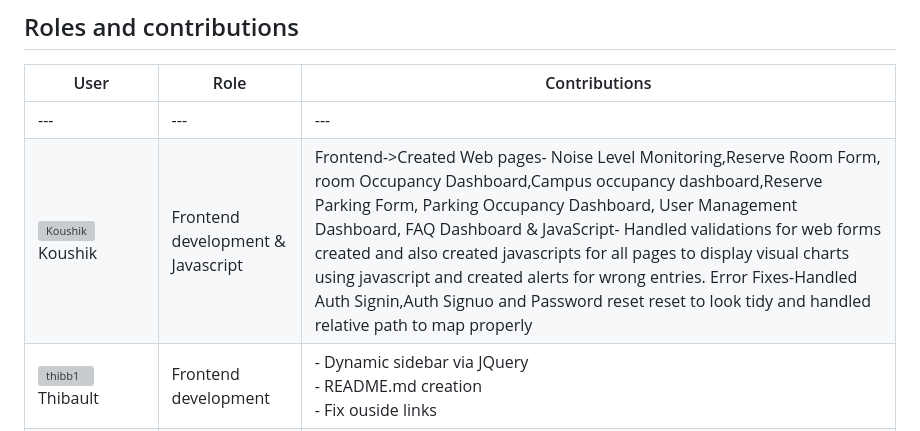
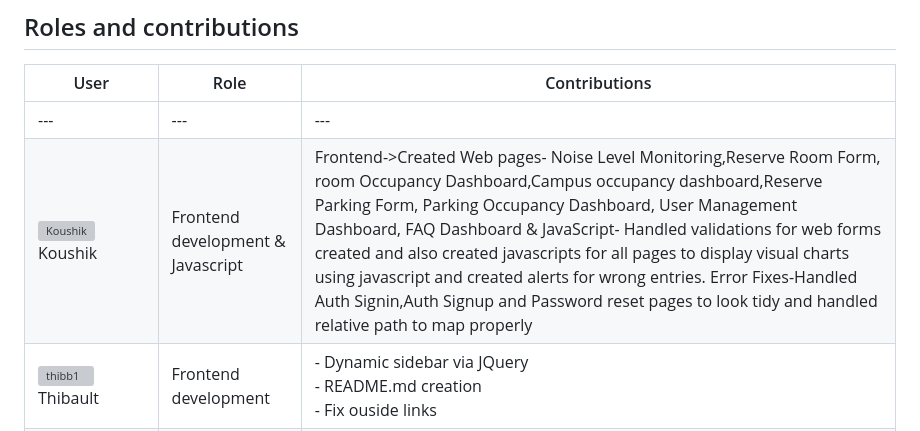
Before and after one commit to nataliemcheng/SmartDCU, a Markdown page: README.md, the part around the change. Rendered like a GitHub page; grey boxes are pictures that could not be loaded.

```diff
--- a/README.md
+++ b/README.md
@@ -16,7 +16,7 @@ The application is designed to provide information related to campus occupancy,
 User | Role | Contributions
 --- | --- | ---
 --- | --- | ---
-![Koushik](https://github.com/koushikngowda7.png?size=40) Koushik | Frontend development & Javascript | Frontend->Created Web pages- Noise Level Monitoring,Reserve Room Form, room Occupancy Dashboard,Campus occupancy dashboard,Reserve Parking Form, Parking Occupancy Dashboard, User Management Dashboard, FAQ Dashboard & JavaScript- Handled validations for web forms created and also created javascripts for all pages to display visual charts using javascript and created alerts for wrong entries. Error Fixes-Handled Auth Signin,Auth Signuo and Password reset reset to look tidy and handled relative path to map properly
+![Koushik](https://github.com/koushikngowda7.png?size=40) Koushik | Frontend development & Javascript | Frontend->Created Web pages- Noise Level Monitoring,Reserve Room Form, room Occupancy Dashboard,Campus occupancy dashboard,Reserve Parking Form, Parking Occupancy Dashboard, User Management Dashboard, FAQ Dashboard & JavaScript- Handled validations for web forms created and also created javascripts for all pages to display visual charts using javascript and created alerts for wrong entries. Error Fixes-Handled Auth Signin,Auth Signup and Password reset pages to look tidy and handled relative path to map properly
 ![thibb1](https://github.com/Thibb1.png?size=40) Thibault | Frontend development | - Dynamic sidebar via JQuery<br>- README.md creation<br>- Fix ouside links
 ![Phantom-Fearz](https://github.com/Phantom-Fearz.png?size=40) Conor Delaney|Server Side and Database| Added Springboot security with custom UserDetailsService for logins and user roles checking inserted username and password against SQL database. Added GitHub oauth2 functionallity. Created users, user_roles and roles with trigger to automatically assign roles to new users in SQL. Added dynamic population of user details within application
 
```
